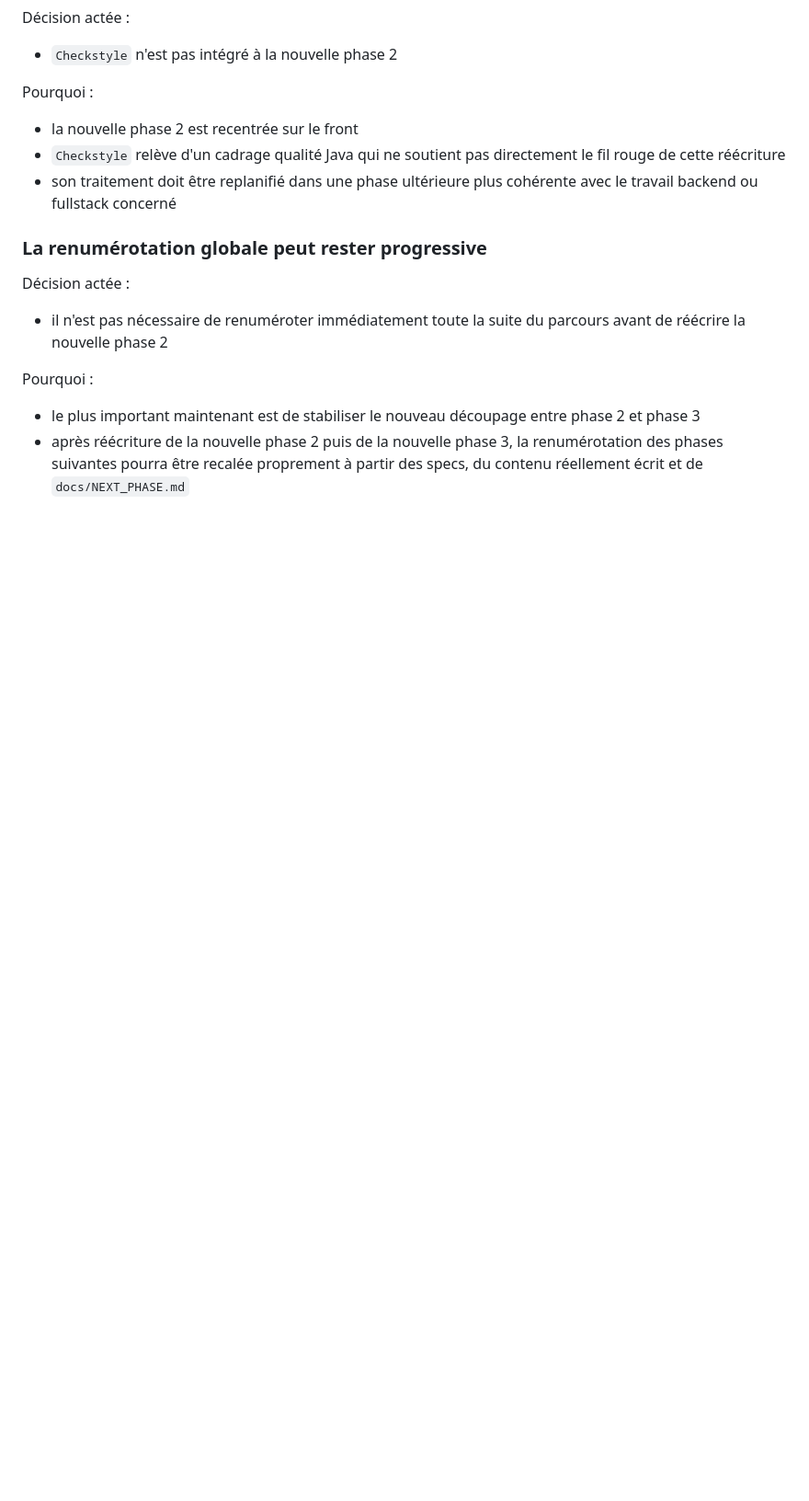
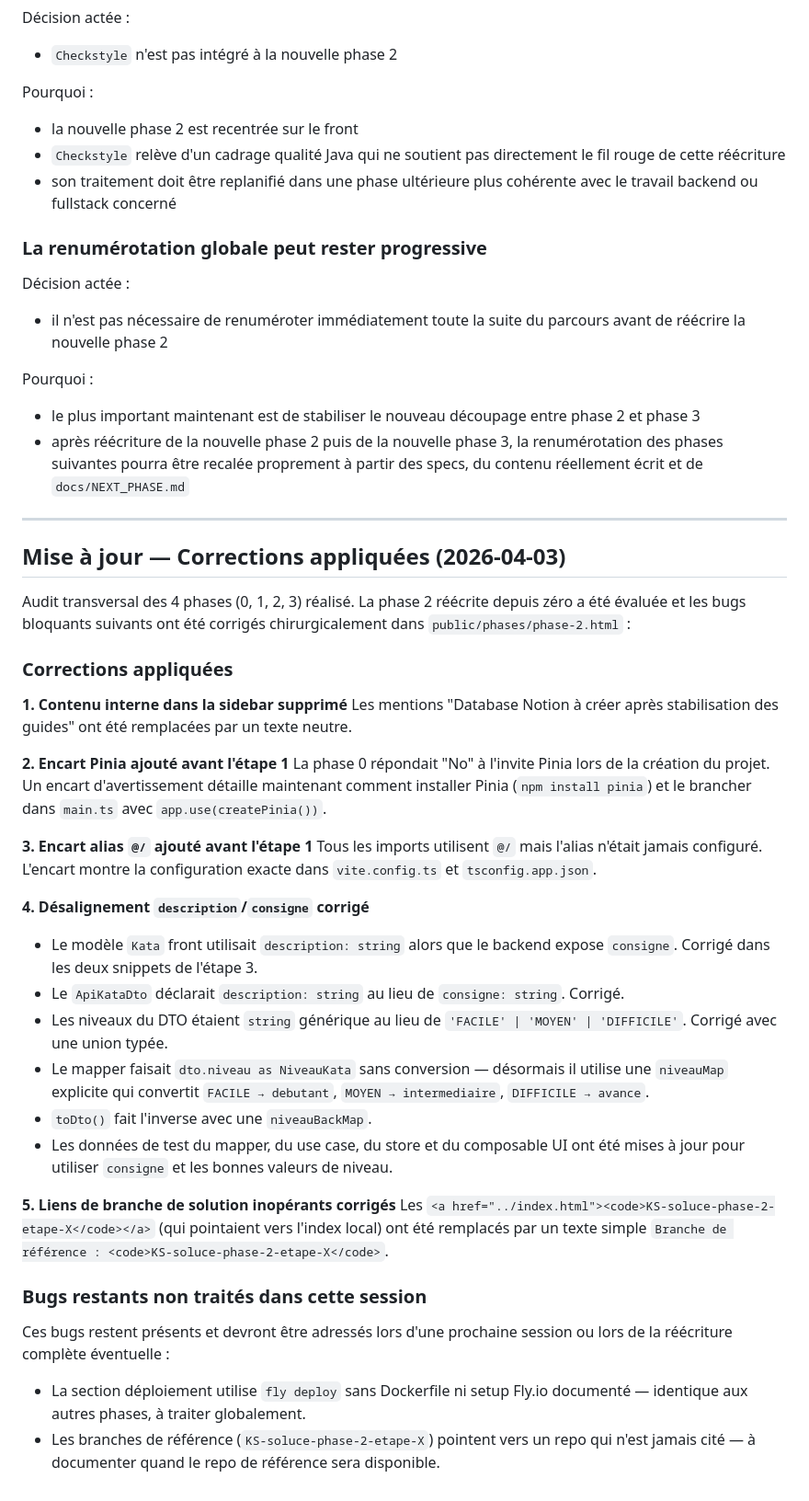
Before and after one commit to VirginieBouvarel/learning-path, a Markdown page: docs/audits/PHASE_2_AUDIT.md, the part around the change. Shown at 92% size. Drawn GitHub-style; blank space fills up the shorter version.

Commit message:
docs(audit): clôture de l'audit phase 2 avec corrections appliquées et bugs restants
Co-Authored-By: Claude Sonnet 4.6 <noreply@anthropic.com>

```diff
--- a/docs/audits/PHASE_2_AUDIT.md
+++ b/docs/audits/PHASE_2_AUDIT.md
@@ -585,3 +585,38 @@ Pourquoi :
 
 - le plus important maintenant est de stabiliser le nouveau découpage entre phase 2 et phase 3
 - après réécriture de la nouvelle phase 2 puis de la nouvelle phase 3, la renumérotation des phases suivantes pourra être recalée proprement à partir des specs, du contenu réellement écrit et de `docs/NEXT_PHASE.md`
+
+---
+
+## Mise à jour — Corrections appliquées (2026-04-03)
+
+Audit transversal des 4 phases (0, 1, 2, 3) réalisé. La phase 2 réécrite depuis zéro a été évaluée et les bugs bloquants suivants ont été corrigés chirurgicalement dans `public/phases/phase-2.html` :
+
+### Corrections appliquées
+
+**1. Contenu interne dans la sidebar supprimé**
+Les mentions "Database Notion à créer après stabilisation des guides" ont été remplacées par un texte neutre.
+
+**2. Encart Pinia ajouté avant l'étape 1**
+La phase 0 répondait "No" à l'invite Pinia lors de la création du projet. Un encart d'avertissement détaille maintenant comment installer Pinia (`npm install pinia`) et le brancher dans `main.ts` avec `app.use(createPinia())`.
+
+**3. Encart alias `@/` ajouté avant l'étape 1**
+Tous les imports utilisent `@/` mais l'alias n'était jamais configuré. L'encart montre la configuration exacte dans `vite.config.ts` et `tsconfig.app.json`.
+
+**4. Désalignement `description`/`consigne` corrigé**
+- Le modèle `Kata` front utilisait `description: string` alors que le backend expose `consigne`. Corrigé dans les deux snippets de l'étape 3.
+- Le `ApiKataDto` déclarait `description: string` au lieu de `consigne: string`. Corrigé.
+- Les niveaux du DTO étaient `string` générique au lieu de `'FACILE' | 'MOYEN' | 'DIFFICILE'`. Corrigé avec une union typée.
+- Le mapper faisait `dto.niveau as NiveauKata` sans conversion — désormais il utilise une `niveauMap` explicite qui convertit `FACILE → debutant`, `MOYEN → intermediaire`, `DIFFICILE → avance`.
+- `toDto()` fait l'inverse avec une `niveauBackMap`.
+- Les données de test du mapper, du use case, du store et du composable UI ont été mises à jour pour utiliser `consigne` et les bonnes valeurs de niveau.
+
+**5. Liens de branche de solution inopérants corrigés**
+Les `<a href="../index.html"><code>KS-soluce-phase-2-etape-X</code></a>` (qui pointaient vers l'index local) ont été remplacés par un texte simple `Branche de référence : <code>KS-soluce-phase-2-etape-X</code>`.
+
+### Bugs restants non traités dans cette session
+
+Ces bugs restent présents et devront être adressés lors d'une prochaine session ou lors de la réécriture complète éventuelle :
+
+- La section déploiement utilise `fly deploy` sans Dockerfile ni setup Fly.io documenté — identique aux autres phases, à traiter globalement.
+- Les branches de référence (`KS-soluce-phase-2-etape-X`) pointent vers un repo qui n'est jamais cité — à documenter quand le repo de référence sera disponible.
```
